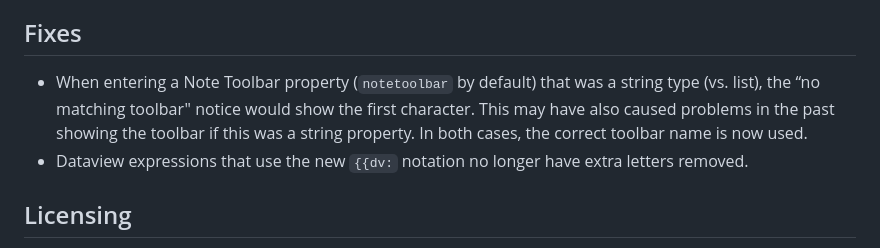
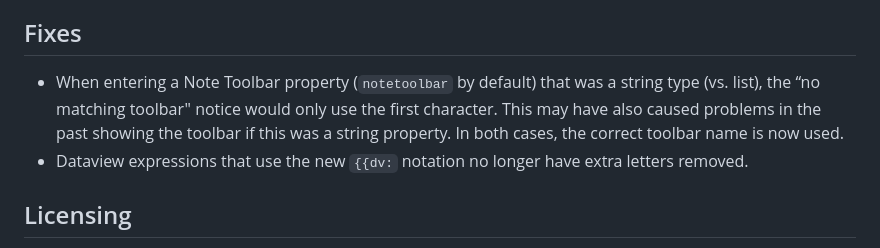
Before and after one commit to chrisgurney/obsidian-note-toolbar, a Markdown page: src/I18n/en-whats-new.md, the part around the change. Rendered like a GitHub page.

Commit message:
docs: updated What's New

```diff
--- a/src/I18n/en-whats-new.md
+++ b/src/I18n/en-whats-new.md
@@ -69,7 +69,7 @@ _Thank you @laktiv for the idea._
 
 ## Fixes
 
-- When entering a Note Toolbar property (`notetoolbar` by default) that was a string type (vs. list), the “no matching toolbar" notice would show the first character. This may have also caused problems in the past showing the toolbar if this was a string property. In both cases, the correct toolbar name is now used.
+- When entering a Note Toolbar property (`notetoolbar` by default) that was a string type (vs. list), the “no matching toolbar" notice would only use the first character. This may have also caused problems in the past showing the toolbar if this was a string property. In both cases, the correct toolbar name is now used.
 - Dataview expressions that use the new <code>\{\{dv:</code> notation no longer have extra letters removed.
 
 ## Licensing
```
